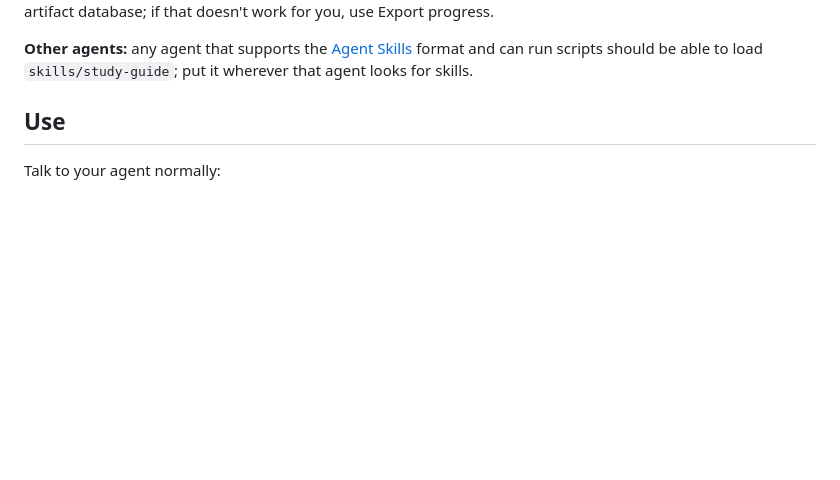
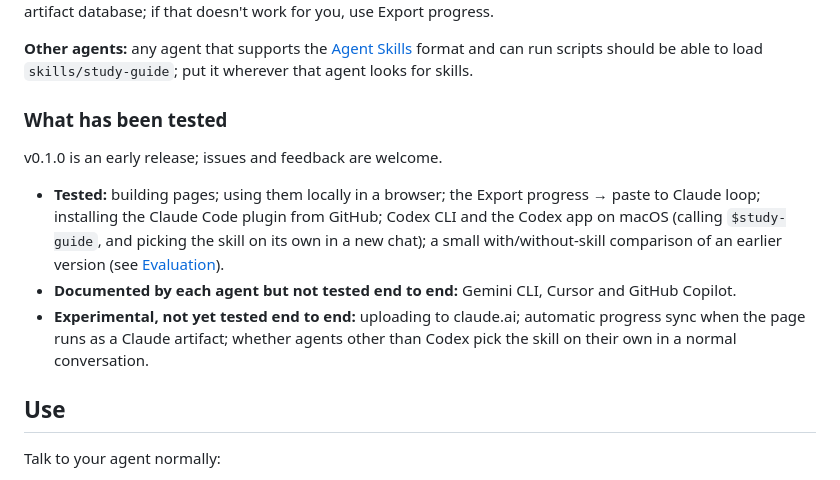
Before and after one commit to rzhang569/study-guide, a Markdown page: README.md, the part around one of its changes. Drawn GitHub-style; blank space fills up the shorter version.

```diff
--- a/README.md
+++ b/README.md
@@ -64,6 +78,14 @@ cp -R study-guide/skills/study-guide ~/.agents/skills/
 **claude.ai (experimental, not yet tested):** zip the `skills/study-guide` folder and upload it in the Skills section of claude.ai settings. Code execution must be on. Pages published as artifacts try to sync progress through the artifact database; if that doesn't work for you, use Export progress.
 
 **Other agents:** any agent that supports the [Agent Skills](https://agentskills.io) format and can run scripts should be able to load `skills/study-guide`; put it wherever that agent looks for skills.
+
+### What has been tested
+
+v0.1.0 is an early release; issues and feedback are welcome.
+
+- **Tested:** building pages; using them locally in a browser; the Export progress → paste to Claude loop; installing the Claude Code plugin from GitHub; Codex CLI and the Codex app on macOS (calling `$study-guide`, and picking the skill on its own in a new chat); a small with/without-skill comparison of an earlier version (see [Evaluation](#evaluation)).
+- **Documented by each agent but not tested end to end:** Gemini CLI, Cursor and GitHub Copilot.
+- **Experimental, not yet tested end to end:** uploading to claude.ai; automatic progress sync when the page runs as a Claude artifact; whether agents other than Codex pick the skill on their own in a normal conversation.
 
 ## Use
 
```
Also changed, not shown: other parts of README.md (+33 -19 lines), docs/demo.gif (added).
